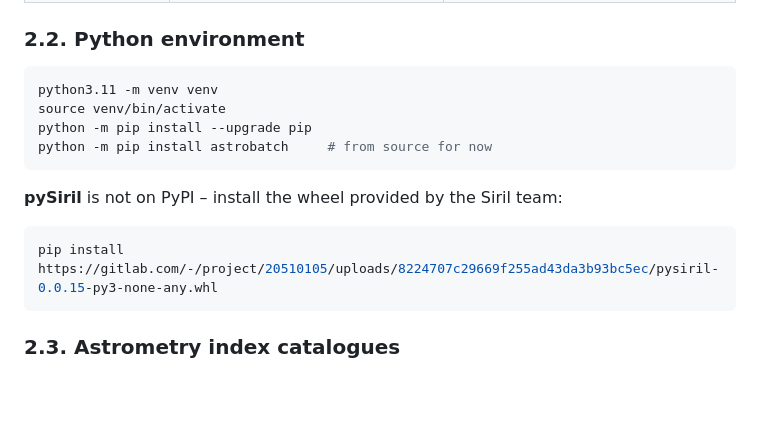
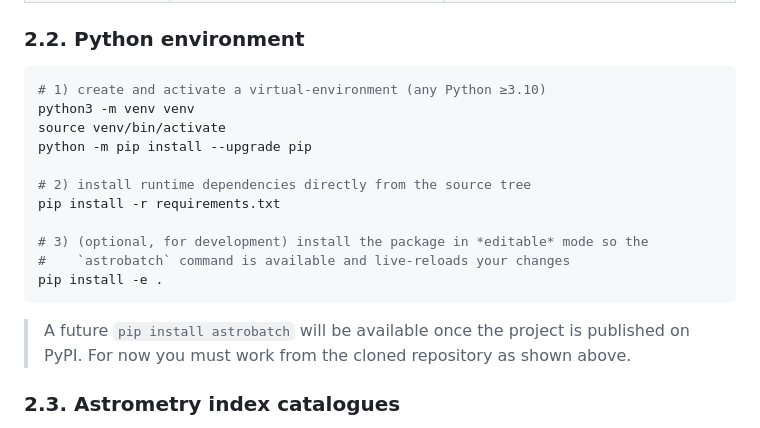
Before and after one commit to arGth56/astrobatch, a Markdown page: README.md, the part around the change. GitHub-like rendering; blank space fills up the shorter version.

Commit message:
docs: fix installation instructions (install from repo, not PyPI)

````diff
--- a/README.md
+++ b/README.md
@@ -39,18 +39,22 @@ and fully logged.
 ### 2.2. Python environment
 
 ```bash
-python3.11 -m venv venv
+# 1) create and activate a virtual-environment (any Python ≥3.10)
+python3 -m venv venv
 source venv/bin/activate
 python -m pip install --upgrade pip
-python -m pip install astrobatch     # from source for now
+
+# 2) install runtime dependencies directly from the source tree
+pip install -r requirements.txt
+
+# 3) (optional, for development) install the package in *editable* mode so the
+#    `astrobatch` command is available and live-reloads your changes
+pip install -e .
 ```
 
-**pySiril** is not on PyPI – install the wheel provided by the Siril
-team:
-
-```bash
-pip install https://gitlab.com/-/project/20510105/uploads/8224707c29669f255ad43da3b93bc5ec/pysiril-0.0.15-py3-none-any.whl
-```
+> A future `pip install astrobatch` will be available once the project is
+> published on PyPI. For now you must work from the cloned repository as shown
+> above.
 
 ### 2.3. Astrometry index catalogues
 Download the 4200–4210 series (2–8° FOV) into the directory listed in
````
